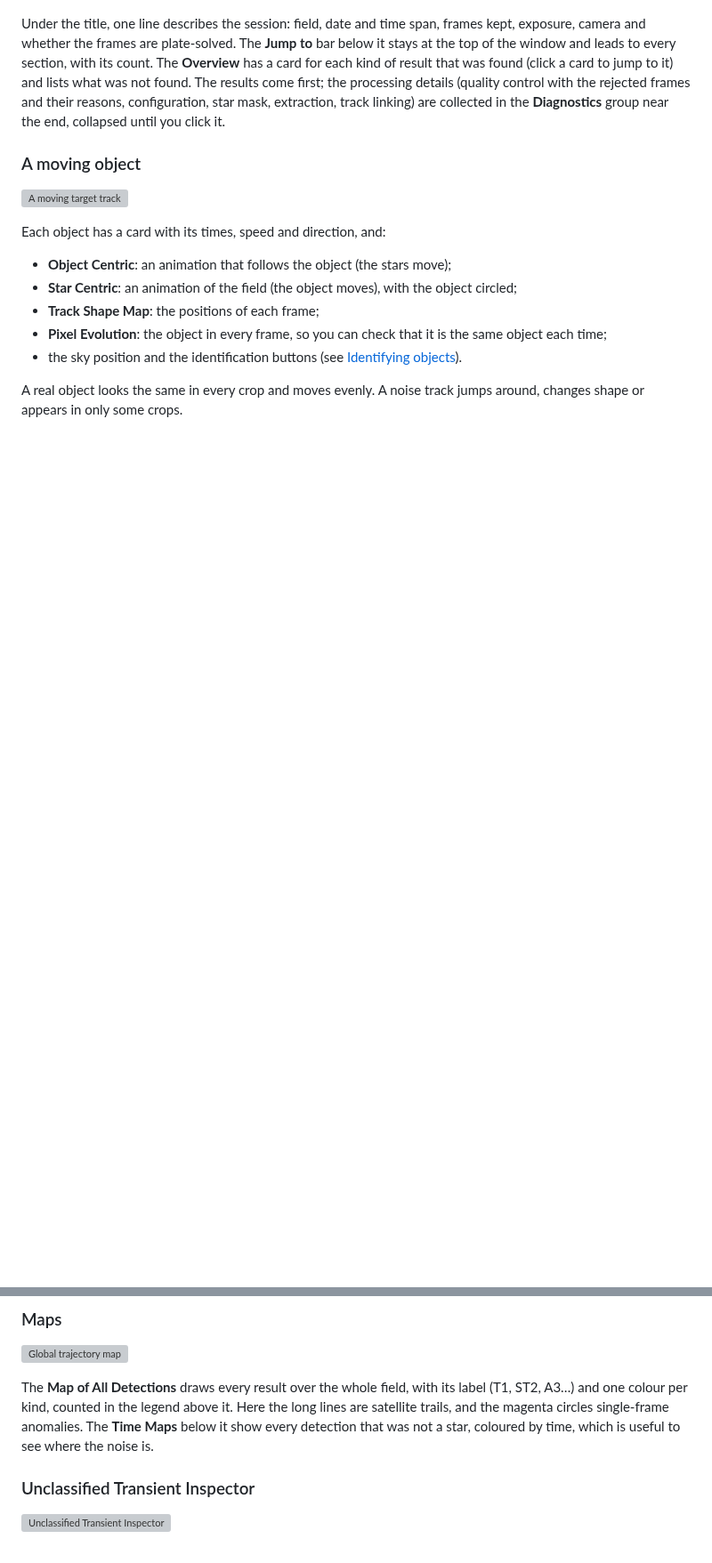
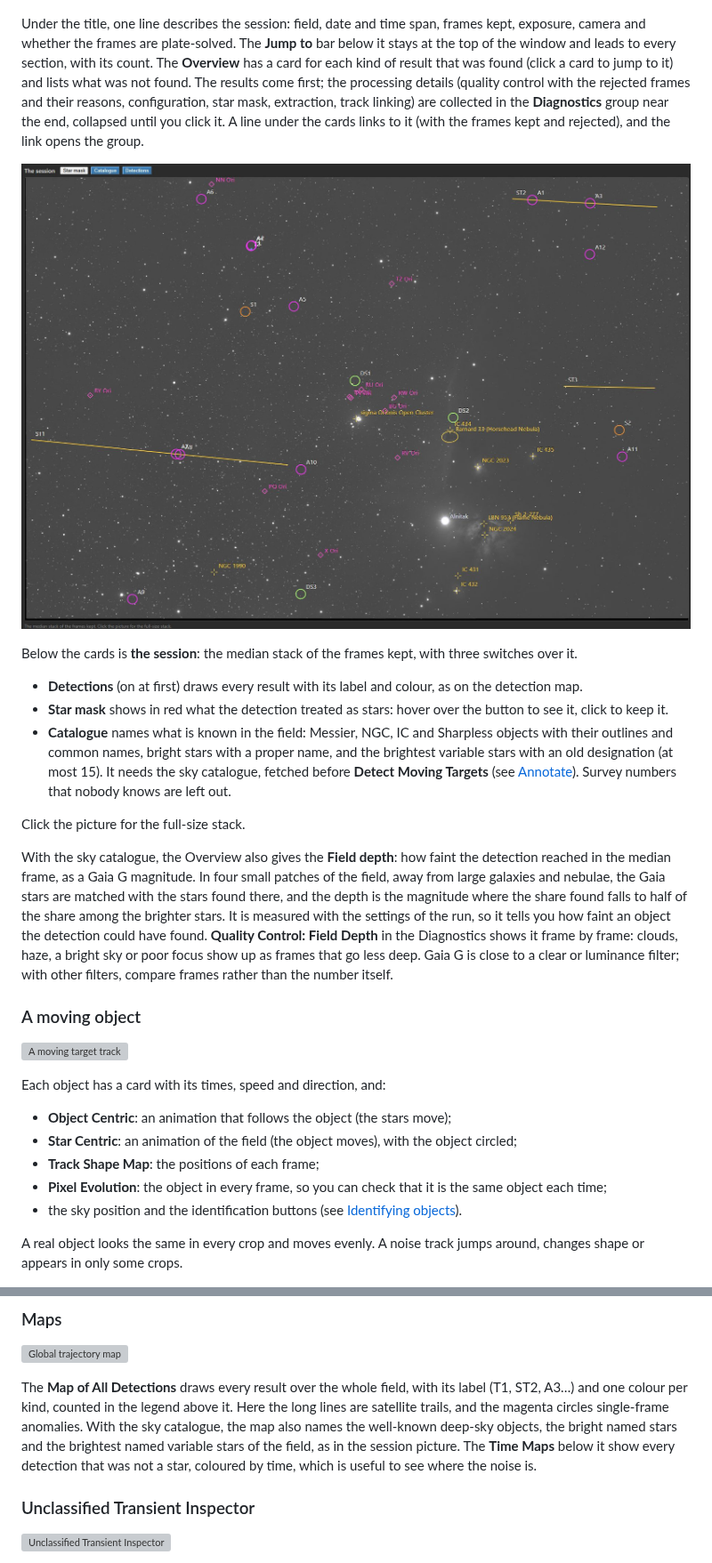
Before and after one commit to ppissias/SpacePixels, a Markdown page: MANUAL.md, 2 parts joined by grey strips. Shown at 89% size. GitHub-like rendering; pictures changed too: docs/images/manual/report-session-picture.jpg (added); blank space fills up the shorter version; grey boxes are pictures that could not be loaded.

Commit message:
Update manual
Co-Authored-By: Claude Opus 5.5 <noreply@anthropic.com>
Claude-Session: https://claude.ai/code/session_018tm1PYH5aMJkPnKK2aUnJr

```diff
--- a/MANUAL.md
+++ b/MANUAL.md
@@ -148,7 +148,19 @@ The report starts with an overview, then the results; the processing diagnostics
 
 ![Report summary](docs/images/manual/report-summary.png)
 
-Under the title, one line describes the session: field, date and time span, frames kept, exposure, camera and whether the frames are plate-solved. The **Jump to** bar below it stays at the top of the window and leads to every section, with its count. The **Overview** has a card for each kind of result that was found (click a card to jump to it) and lists what was not found. The results come first; the processing details (quality control with the rejected frames and their reasons, configuration, star mask, extraction, track linking) are collected in the **Diagnostics** group near the end, collapsed until you click it.
+Under the title, one line describes the session: field, date and time span, frames kept, exposure, camera and whether the frames are plate-solved. The **Jump to** bar below it stays at the top of the window and leads to every section, with its count. The **Overview** has a card for each kind of result that was found (click a card to jump to it) and lists what was not found. The results come first; the processing details (quality control with the rejected frames and their reasons, configuration, star mask, extraction, track linking) are collected in the **Diagnostics** group near the end, collapsed until you click it. A line under the cards links to it (with the frames kept and rejected), and the link opens the group.
+
+![The session picture with the catalogue switched on: the Horsehead and Flame nebulae near Alnitak](docs/images/manual/report-session-picture.jpg)
+
+Below the cards is **the session**: the median stack of the frames kept, with three switches over it.
+
+- **Detections** (on at first) draws every result with its label and colour, as on the detection map.
+- **Star mask** shows in red what the detection treated as stars: hover over the button to see it, click to keep it.
+- **Catalogue** names what is known in the field: Messier, NGC, IC and Sharpless objects with their outlines and common names, bright stars with a proper name, and the brightest variable stars with an old designation (at most 15). It needs the sky catalogue, fetched before **Detect Moving Targets** (see [Annotate](#annotate-stars-deep-sky-objects-and-variable-stars)). Survey numbers that nobody knows are left out.
+
+Click the picture for the full-size stack.
+
+With the sky catalogue, the Overview also gives the **Field depth**: how faint the detection reached in the median frame, as a Gaia G magnitude. In four small patches of the field, away from large galaxies and nebulae, the Gaia stars are matched with the stars found there, and the depth is the magnitude where the share found falls to half of the share among the brighter stars. It is measured with the settings of the run, so it tells you how faint an object the detection could have found. **Quality Control: Field Depth** in the Diagnostics shows it frame by frame: clouds, haze, a bright sky or poor focus show up as frames that go less deep. Gaia G is close to a clear or luminance filter; with other filters, compare frames rather than the number itself.
 
 ### A moving object
 
@@ -168,7 +180,7 @@ A real object looks the same in every crop and moves evenly. A noise track jumps
 
 ![Global trajectory map](docs/images/manual/report-map.jpg)
 
-The **Map of All Detections** draws every result over the whole field, with its label (T1, ST2, A3…) and one colour per kind, counted in the legend above it. Here the long lines are satellite trails, and the magenta circles single-frame anomalies. The **Time Maps** below it show every detection that was not a star, coloured by time, which is useful to see where the noise is.
+The **Map of All Detections** draws every result over the whole field, with its label (T1, ST2, A3…) and one colour per kind, counted in the legend above it. Here the long lines are satellite trails, and the magenta circles single-frame anomalies. With the sky catalogue, the map also names the well-known deep-sky objects, the bright named stars and the brightest named variable stars of the field, as in the session picture. The **Time Maps** below it show every detection that was not a star, coloured by time, which is useful to see where the noise is.
 
 ### Unclassified Transient Inspector
 
```
Also changed, not shown: other parts of MANUAL.md (+6 -1 lines).
